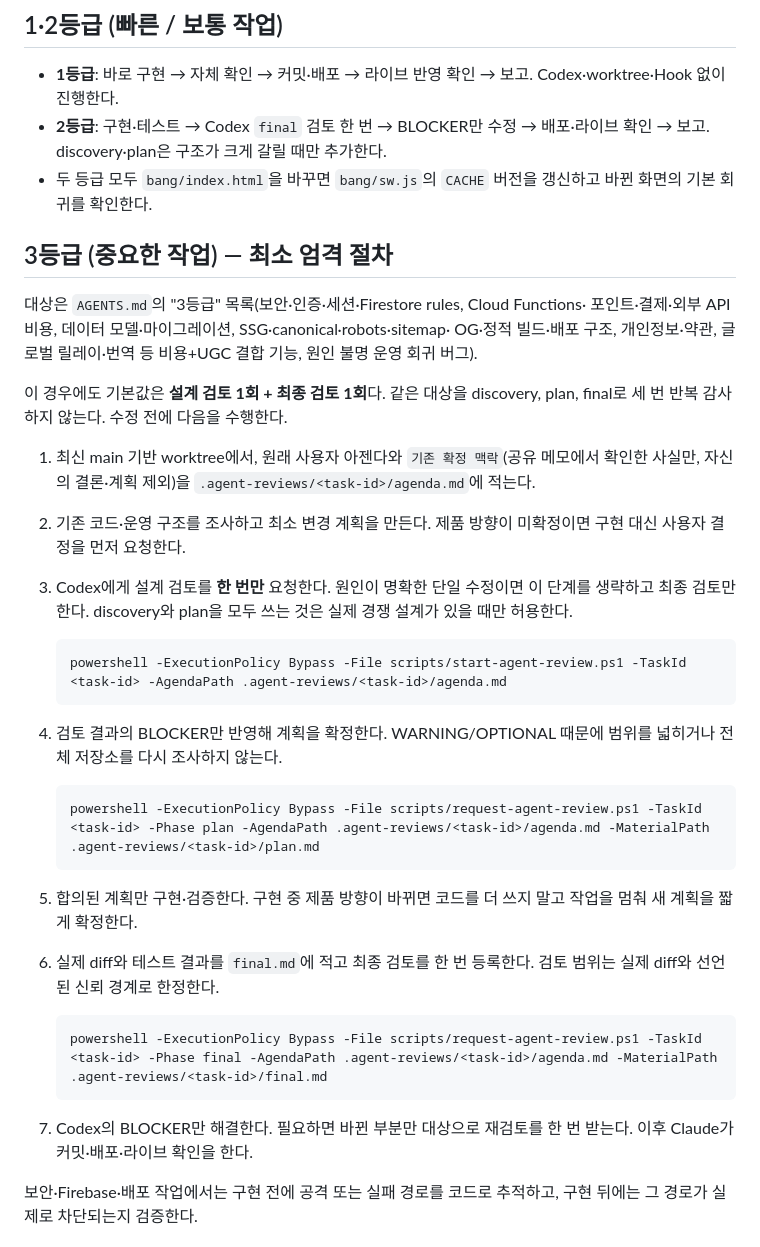
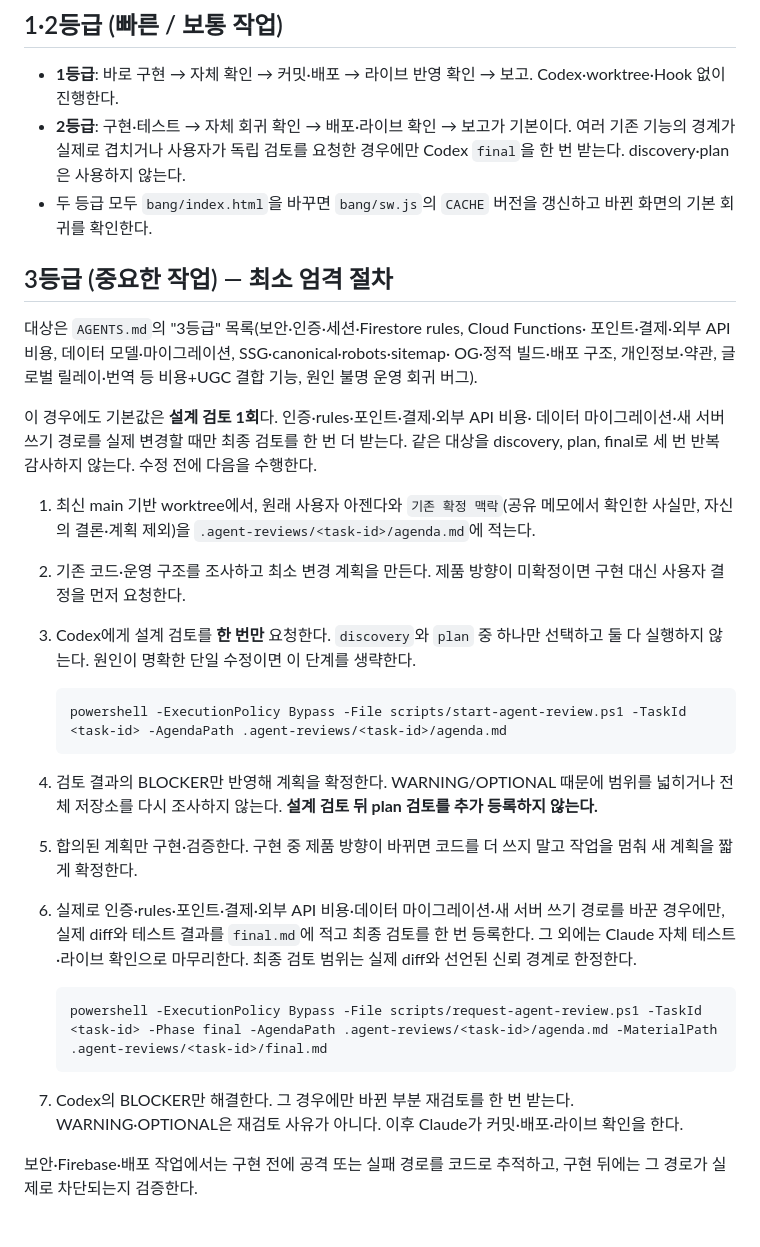
Before and after one commit to kkycom/hwasee-web, a Markdown page: CLAUDE.md, the part around the change. Rendered like a GitHub page.

Commit message:
docs: 3등급 검토 절차 추가 간소화 (조건부 최종 검토, discovery/plan 택1)
Co-Authored-By: Claude Sonnet 5 <noreply@anthropic.com>

````diff
--- a/CLAUDE.md
+++ b/CLAUDE.md
@@ -11,8 +11,9 @@
 
 - **1등급**: 바로 구현 → 자체 확인 → 커밋·배포 → 라이브 반영 확인 → 보고.
   Codex·worktree·Hook 없이 진행한다.
-- **2등급**: 구현·테스트 → Codex `final` 검토 한 번 → BLOCKER만 수정 → 배포·라이브
-  확인 → 보고. discovery·plan은 구조가 크게 갈릴 때만 추가한다.
+- **2등급**: 구현·테스트 → 자체 회귀 확인 → 배포·라이브 확인 → 보고가 기본이다.
+  여러 기존 기능의 경계가 실제로 겹치거나 사용자가 독립 검토를 요청한 경우에만 Codex
+  `final`을 한 번 받는다. discovery·plan은 사용하지 않는다.
 - 두 등급 모두 `bang/index.html`을 바꾸면 `bang/sw.js`의 `CACHE` 버전을 갱신하고
   바뀐 화면의 기본 회귀를 확인한다.
 
@@ -23,39 +24,37 @@
 OG·정적 빌드·배포 구조, 개인정보·약관, 글로벌 릴레이·번역 등 비용+UGC 결합 기능,
 원인 불명 운영 회귀 버그).
 
-이 경우에도 기본값은 **설계 검토 1회 + 최종 검토 1회**다. 같은 대상을 discovery,
-plan, final로 세 번 반복 감사하지 않는다. 수정 전에 다음을 수행한다.
+이 경우에도 기본값은 **설계 검토 1회**다. 인증·rules·포인트·결제·외부 API 비용·
+데이터 마이그레이션·새 서버 쓰기 경로를 실제 변경할 때만 최종 검토를 한 번 더 받는다.
+같은 대상을 discovery, plan, final로 세 번 반복 감사하지 않는다. 수정 전에 다음을 수행한다.
 
 1. 최신 main 기반 worktree에서, 원래 사용자 아젠다와 `기존 확정 맥락`(공유 메모에서
    확인한 사실만, 자신의 결론·계획 제외)을 `.agent-reviews/<task-id>/agenda.md`에 적는다.
 2. 기존 코드·운영 구조를 조사하고 최소 변경 계획을 만든다. 제품 방향이 미확정이면
    구현 대신 사용자 결정을 먼저 요청한다.
-3. Codex에게 설계 검토를 **한 번만** 요청한다. 원인이 명확한 단일 수정이면 이 단계를
-   생략하고 최종 검토만 한다. discovery와 plan을 모두 쓰는 것은 실제 경쟁 설계가 있을
-   때만 허용한다.
+3. Codex에게 설계 검토를 **한 번만** 요청한다. `discovery`와 `plan` 중 하나만 선택하고
+   둘 다 실행하지 않는다. 원인이 명확한 단일 수정이면 이 단계를 생략한다.
 
    ```powershell
    powershell -ExecutionPolicy Bypass -File scripts/start-agent-review.ps1 -TaskId <task-id> -AgendaPath .agent-reviews/<task-id>/agenda.md
    ```
 
 4. 검토 결과의 BLOCKER만 반영해 계획을 확정한다. WARNING/OPTIONAL 때문에 범위를 넓히거나
-   전체 저장소를 다시 조사하지 않는다.
-
-   ```powershell
-   powershell -ExecutionPolicy Bypass -File scripts/request-agent-review.ps1 -TaskId <task-id> -Phase plan -AgendaPath .agent-reviews/<task-id>/agenda.md -MaterialPath .agent-reviews/<task-id>/plan.md
-   ```
+   전체 저장소를 다시 조사하지 않는다. **설계 검토 뒤 plan 검토를 추가 등록하지 않는다.**
 
 5. 합의된 계획만 구현·검증한다. 구현 중 제품 방향이 바뀌면 코드를 더 쓰지 말고 작업을
    멈춰 새 계획을 짧게 확정한다.
-6. 실제 diff와 테스트 결과를 `final.md`에 적고 최종 검토를 한 번 등록한다. 검토 범위는
-   실제 diff와 선언된 신뢰 경계로 한정한다.
+6. 실제로 인증·rules·포인트·결제·외부 API 비용·데이터 마이그레이션·새 서버 쓰기 경로를
+   바꾼 경우에만, 실제 diff와 테스트 결과를 `final.md`에 적고 최종 검토를 한 번 등록한다.
+   그 외에는 Claude 자체 테스트·라이브 확인으로 마무리한다. 최종 검토 범위는 실제 diff와
+   선언된 신뢰 경계로 한정한다.
 
    ```powershell
    powershell -ExecutionPolicy Bypass -File scripts/request-agent-review.ps1 -TaskId <task-id> -Phase final -AgendaPath .agent-reviews/<task-id>/agenda.md -MaterialPath .agent-reviews/<task-id>/final.md
    ```
 
-7. Codex의 BLOCKER만 해결한다. 필요하면 바뀐 부분만 대상으로 재검토를 한 번 받는다.
-   이후 Claude가 커밋·배포·라이브 확인을 한다.
+7. Codex의 BLOCKER만 해결한다. 그 경우에만 바뀐 부분 재검토를 한 번 받는다.
+   WARNING·OPTIONAL은 재검토 사유가 아니다. 이후 Claude가 커밋·배포·라이브 확인을 한다.
 
 보안·Firebase·배포 작업에서는 구현 전에 공격 또는 실패 경로를 코드로 추적하고,
 구현 뒤에는 그 경로가 실제로 차단되는지 검증한다.
````
Also changed, not shown: AGENTS.md (+20 -17 lines).
